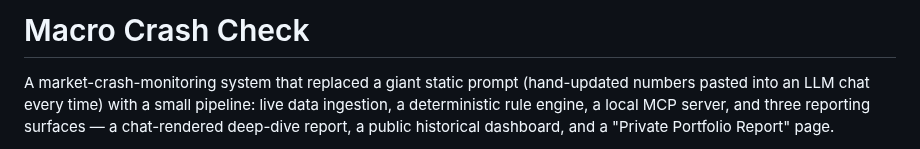
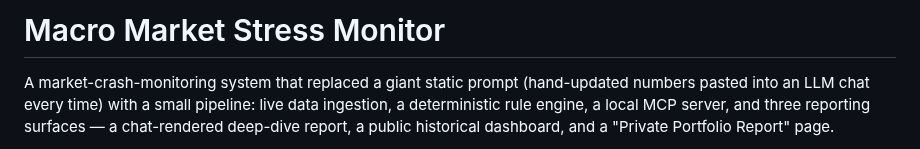
Before and after one commit to asud-code-repo/market_sentiment_analyzer, a Markdown page: README.md, the part around the change. GitHub-like rendering.

```diff
--- a/README.md
+++ b/README.md
@@ -1,4 +1,4 @@
-# Macro Crash Check
+# Macro Market Stress Monitor
 
 A market-crash-monitoring system that replaced a giant static prompt
 (hand-updated numbers pasted into an LLM chat every time) with a small
```
Also changed, not shown: reference_docs/architecture-summary-for-external-review.md (+1 -1 lines).
